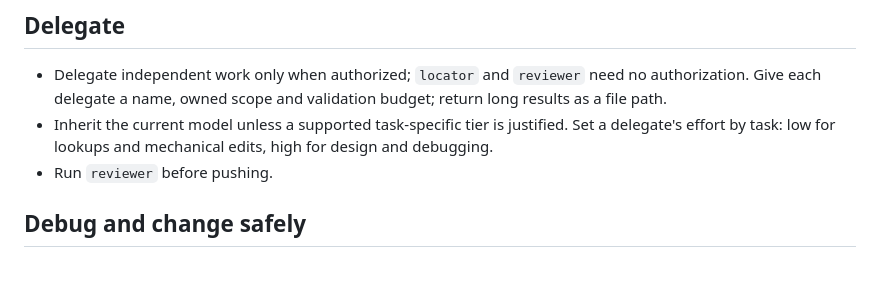
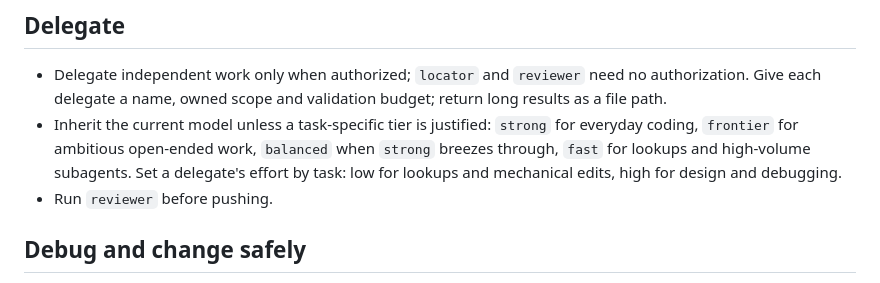
Before and after one commit to Chemaclass/agnostic-ai-home, a Markdown page: AGNOSTIC_AI.md, the part around the change. Rendered like a GitHub page.

Commit message:
docs: say when to use each model tier

```diff
--- a/AGNOSTIC_AI.md
+++ b/AGNOSTIC_AI.md
@@ -13,7 +13,7 @@ Personal defaults; the task and the project's rules win on conflict. Source: `~/
 ## Delegate
 
 - Delegate independent work only when authorized; `locator` and `reviewer` need no authorization. Give each delegate a name, owned scope and validation budget; return long results as a file path.
-- Inherit the current model unless a supported task-specific tier is justified. Set a delegate's effort by task: low for lookups and mechanical edits, high for design and debugging.
+- Inherit the current model unless a task-specific tier is justified: `strong` for everyday coding, `frontier` for ambitious open-ended work, `balanced` when `strong` breezes through, `fast` for lookups and high-volume subagents. Set a delegate's effort by task: low for lookups and mechanical edits, high for design and debugging.
 - Run `reviewer` before pushing.
 
 ## Debug and change safely
```
